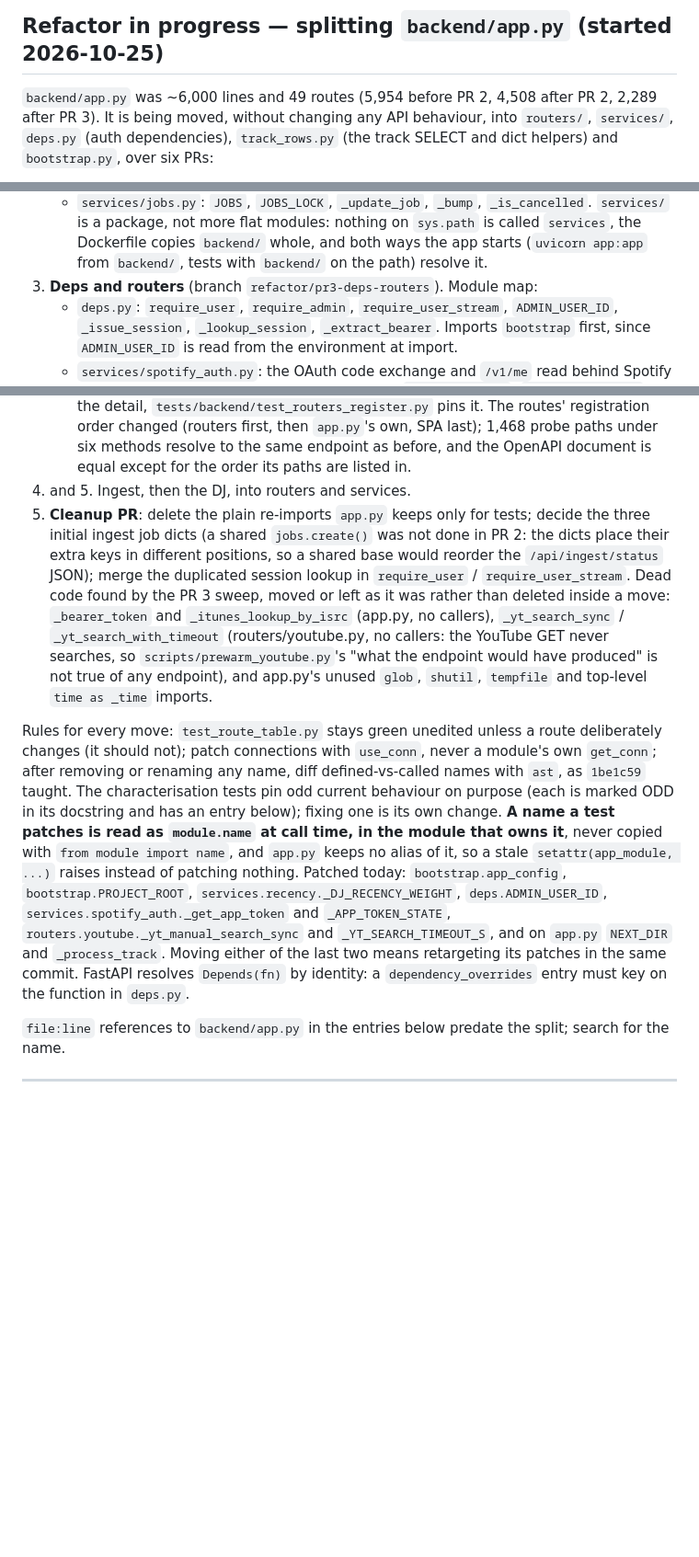
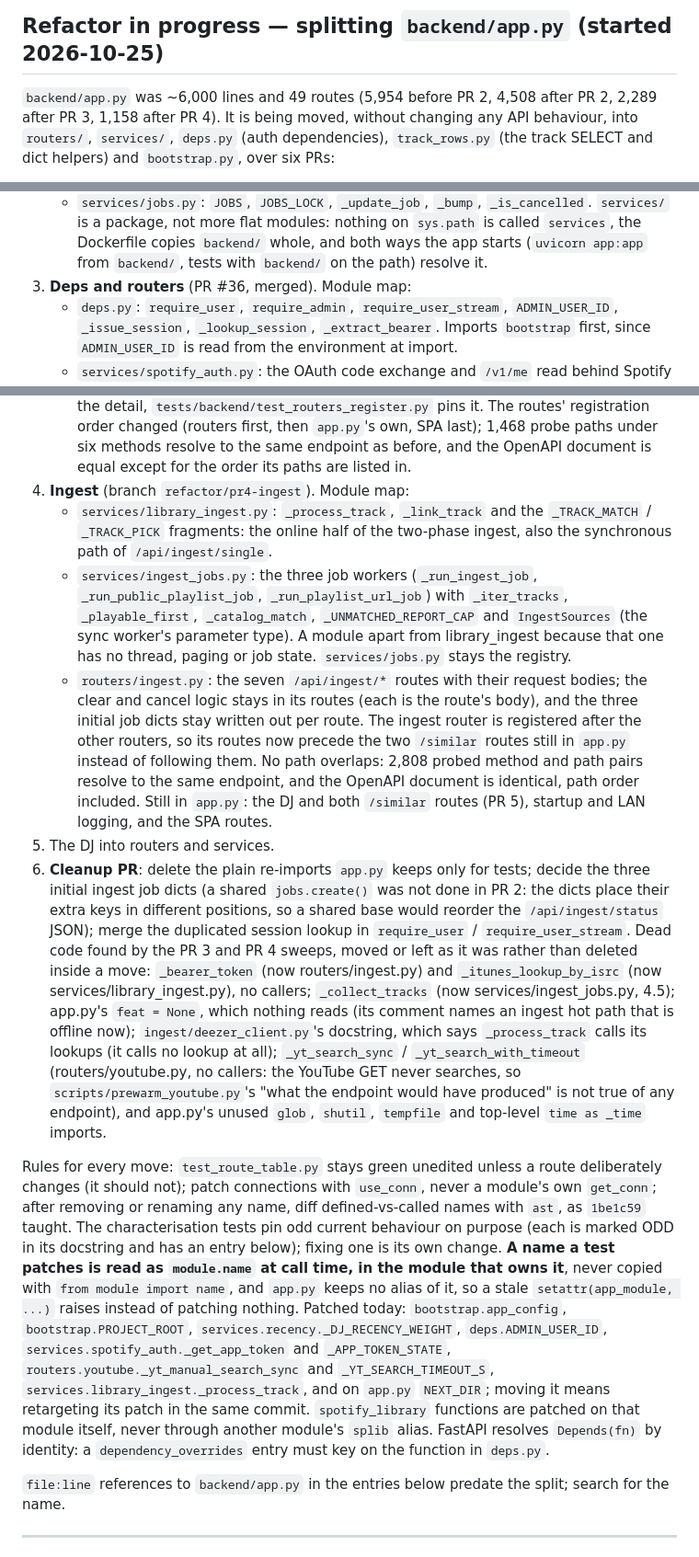
Before and after one commit to chandankeelara/VibeScape, a Markdown page: docs/backend-todo.md, 3 parts joined by grey strips. Shown at 92% size. Rendered like a GitHub page; blank space fills up the shorter version.

Commit message:
Record PR 4's module map, the new patch targets and the dead code it moved
docs/backend-todo.md's refactor section now records PR 4: what went to
services/library_ingest.py, services/ingest_jobs.py and routers/ingest.py,
why the workers are a module apart from the row write, why the clear and
cancel logic stayed in their routes, and that the ingest routes now
precede the /similar routes still in app.py, with the evidence that
nothing resolves differently (2,808 probed pairs, identical OpenAPI
document). PR 3 is recorded as merged, and app.py's size after PR 4.

The cleanup PR's dead-code list gains what this sweep found or moved:
_bearer_token, _itunes_lookup_by_isrc and _collect_tracks at their new
homes, app.py's unread feat global, and deezer_client's docstring
claiming _process_track calls its lookups, which it does not. Backlog
4.5 points at the new file.

The patched-names list in both files gains
services.library_ingest._process_track and says spotify_library is
patched on the module itself; NEXT_DIR is the only name still patched on
app.py.

```diff
--- a/docs/backend-todo.md
+++ b/docs/backend-todo.md
@@ -34,7 +34,7 @@ Audit date: 2026-10-02. No automated tests exist anywhere in the repo
 ## Refactor in progress — splitting `backend/app.py` (started 2026-10-25)
 
 `backend/app.py` was ~6,000 lines and 49 routes (5,954 before PR 2, 4,508
-after PR 2, 2,289 after PR 3). It is being moved, without changing any API
+after PR 2, 2,289 after PR 3, 1,158 after PR 4). It is being moved, without changing any API
 behaviour, into `routers/`, `services/`, `deps.py` (auth dependencies),
 `track_rows.py` (the track SELECT and dict helpers) and `bootstrap.py`, over
 six PRs:
@@ -69,7 +69,7 @@ six PRs:
    called `services`, the Dockerfile copies `backend/` whole, and both ways
    the app starts (`uvicorn app:app` from `backend/`, tests with `backend/`
    on the path) resolve it.
-3. **Deps and routers** (branch `refactor/pr3-deps-routers`). Module map:
+3. **Deps and routers** (PR #36, merged). Module map:
    - `deps.py`: `require_user`, `require_admin`, `require_user_stream`,
      `ADMIN_USER_ID`, `_issue_session`, `_lookup_session`, `_extract_bearer`.
      Imports `bootstrap` first, since `ADMIN_USER_ID` is read from the
@@ -99,15 +99,41 @@ six PRs:
    SPA last); 1,468 probe paths under six methods resolve to the same
    endpoint as before, and the OpenAPI document is equal except for the
    order its paths are listed in.
-4. and 5. Ingest, then the DJ, into routers and services.
+4. **Ingest** (branch `refactor/pr4-ingest`). Module map:
+   - `services/library_ingest.py`: `_process_track`, `_link_track` and
+     the `_TRACK_MATCH` / `_TRACK_PICK` fragments: the online half of the
+     two-phase ingest, also the synchronous path of `/api/ingest/single`.
+   - `services/ingest_jobs.py`: the three job workers
+     (`_run_ingest_job`, `_run_public_playlist_job`,
+     `_run_playlist_url_job`) with `_iter_tracks`, `_playable_first`,
+     `_catalog_match`, `_UNMATCHED_REPORT_CAP` and `IngestSources` (the
+     sync worker's parameter type). A module apart from library_ingest
+     because that one has no thread, paging or job state.
+     `services/jobs.py` stays the registry.
+   - `routers/ingest.py`: the seven `/api/ingest/*` routes with their
+     request bodies; the clear and cancel logic stays in its routes (each
+     is the route's body), and the three initial job dicts stay written
+     out per route.
+   The ingest router is registered after the other routers, so its routes
+   now precede the two `/similar` routes still in `app.py` instead of
+   following them. No path overlaps: 2,808 probed method and path pairs
+   resolve to the same endpoint, and the OpenAPI document is identical,
+   path order included. Still in `app.py`: the DJ and both `/similar`
+   routes (PR 5), startup and LAN logging, and the SPA routes.
+5. The DJ into routers and services.
 6. **Cleanup PR**: delete the plain re-imports `app.py` keeps only for
    tests; decide the three initial ingest job dicts (a shared
    `jobs.create()` was not done in PR 2: the dicts place their extra keys
    in different positions, so a shared base would reorder the
    `/api/ingest/status` JSON); merge the duplicated session lookup in
    `require_user` / `require_user_stream`. Dead code found by the PR 3
-   sweep, moved or left as it was rather than deleted inside a move:
-   `_bearer_token` and `_itunes_lookup_by_isrc` (app.py, no callers),
+   and PR 4 sweeps, moved or left as it was rather than deleted inside a move:
+   `_bearer_token` (now routers/ingest.py) and `_itunes_lookup_by_isrc`
+   (now services/library_ingest.py), no callers; `_collect_tracks` (now
+   services/ingest_jobs.py, 4.5); app.py's `feat = None`, which nothing
+   reads (its comment names an ingest hot path that is offline now);
+   `ingest/deezer_client.py`'s docstring, which says `_process_track` calls
+   its lookups (it calls no lookup at all);
    `_yt_search_sync` / `_yt_search_with_timeout` (routers/youtube.py, no
    callers: the YouTube GET never searches, so `scripts/prewarm_youtube.py`'s
    "what the endpoint would have produced" is not true of any endpoint), and
@@ -127,9 +153,10 @@ of patching nothing. Patched today: `bootstrap.app_config`,
 `bootstrap.PROJECT_ROOT`, `services.recency._DJ_RECENCY_WEIGHT`,
 `deps.ADMIN_USER_ID`, `services.spotify_auth._get_app_token` and
 `_APP_TOKEN_STATE`, `routers.youtube._yt_manual_search_sync` and
-`_YT_SEARCH_TIMEOUT_S`, and on `app.py` `NEXT_DIR` and `_process_track`.
-Moving either of the last two means retargeting its patches in the same
-commit. FastAPI resolves `Depends(fn)` by identity: a
+`_YT_SEARCH_TIMEOUT_S`, `services.library_ingest._process_track`, and on
+`app.py` `NEXT_DIR`; moving it means retargeting its patch in the same
+commit. `spotify_library` functions are patched on that module itself,
+never through another module's `splib` alias. FastAPI resolves `Depends(fn)` by identity: a
 `dependency_overrides` entry must key on the function in `deps.py`.
 
 `file:line` references to `backend/app.py` in the entries below predate the
```
Also changed, not shown: other parts of docs/backend-todo.md (+1 -1 lines), 1 other file.
